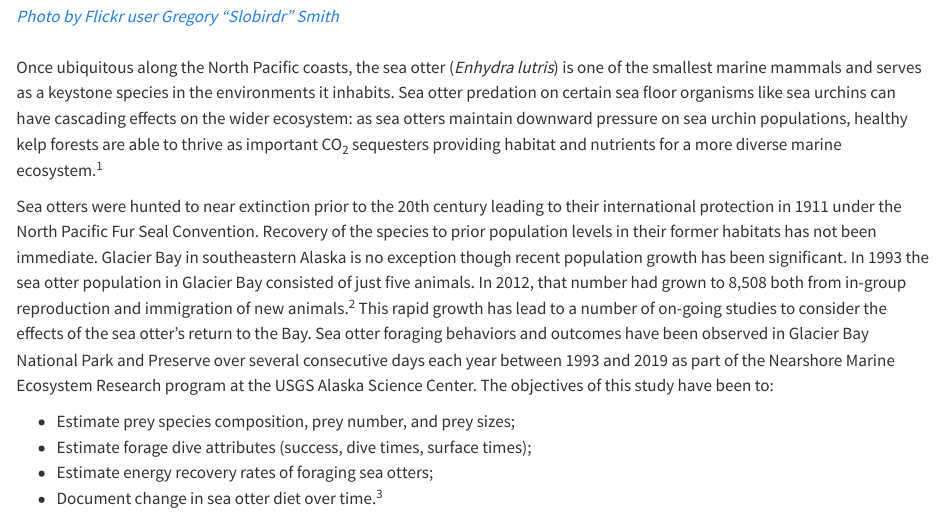
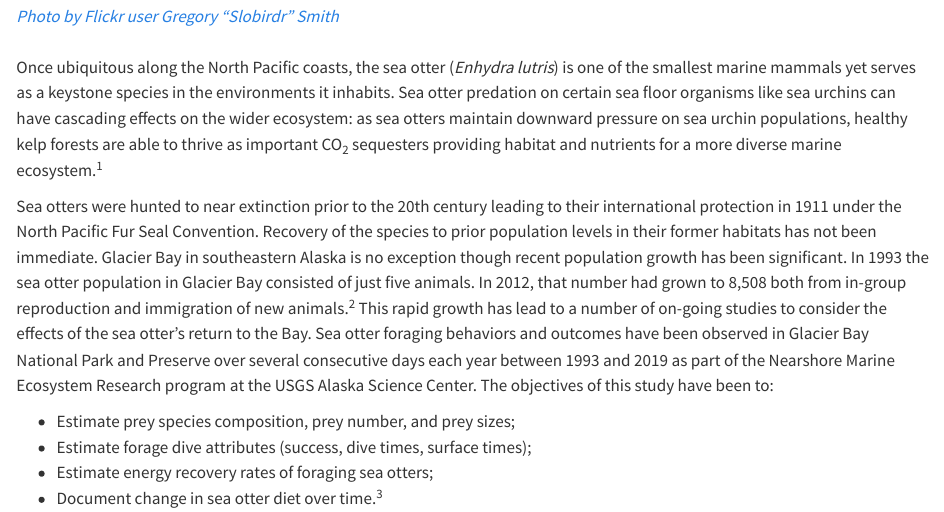
Before and after one commit to candice-weber/ENVS-543, a Quarto document (ENVS_343_Final/C.Weber_Final_Project.qmd): the page in a window 1100 px wide, from 260 px down. Rendered offline with R 4.5, knitr and Pandoc in place of Quarto, with nearby package versions; some code elsewhere in the file could not run offline; long lines of code are wrapped.

Commit message:
Changing a word.

```diff
--- a/ENVS_343_Final/C.Weber_Final_Project.qmd
+++ b/ENVS_343_Final/C.Weber_Final_Project.qmd
@@ -19,7 +19,7 @@ knitr::opts_chunk$set(echo = TRUE)
 
 ![[*Photo by Flickr user Gregory "Slobirdr" Smith*](https://www.flickr.com/photos/slobirdr/15800171602/)](seaotter_1.jpeg){width=300px}
 
-<br>Once ubiquitous along the North Pacific coasts, the sea otter (*Enhydra lutris*) is one of the smallest marine mammals and serves as a keystone species in the environments it inhabits.  Sea otter predation on certain sea floor organisms like sea urchins can have cascading effects on the wider ecosystem:  as sea otters maintain downward pressure on sea urchin populations, healthy kelp forests are able to thrive as important CO~2~ sequesters providing habitat and nutrients for a more diverse marine ecosystem.^1^
+<br>Once ubiquitous along the North Pacific coasts, the sea otter (*Enhydra lutris*) is one of the smallest marine mammals yet serves as a keystone species in the environments it inhabits.  Sea otter predation on certain sea floor organisms like sea urchins can have cascading effects on the wider ecosystem:  as sea otters maintain downward pressure on sea urchin populations, healthy kelp forests are able to thrive as important CO~2~ sequesters providing habitat and nutrients for a more diverse marine ecosystem.^1^
 
 Sea otters were hunted to near extinction prior to the 20th century leading to their international protection in 1911 under the North Pacific Fur Seal Convention.  Recovery of the species to prior population levels in their former habitats has not been immediate.  Glacier Bay in southeastern Alaska is no exception though recent population growth has been significant.  In 1993 the sea otter population in Glacier Bay consisted of just five animals.  In 2012, that number had grown to 8,508 both from in-group reproduction and immigration of new animals.^2^  This rapid growth has lead to a number of on-going studies to consider the effects of the sea otter's return to the Bay.  Sea otter foraging behaviors and outcomes have been observed in Glacier Bay National Park and Preserve over several consecutive days each year between 1993 and 2019 as part of the Nearshore Marine Ecosystem Research program at the USGS Alaska Science Center.  The objectives of this study have been to:
 
```
Also changed, not shown: 1 other file.
